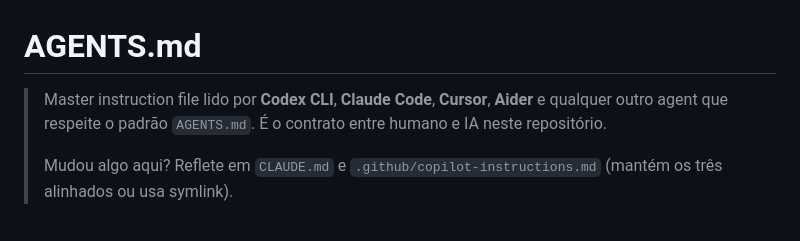
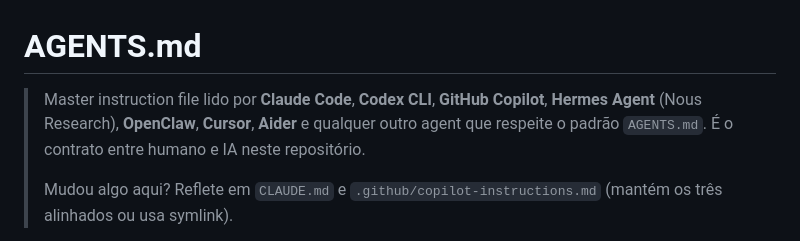
Before and after one commit to wesleysimplicio/simplicio-mapper, a Markdown page: AGENTS.md, the part around the change. Drawn GitHub-style.

```diff
--- a/AGENTS.md
+++ b/AGENTS.md
@@ -1,6 +1,6 @@
 # AGENTS.md
 
-> Master instruction file lido por **Codex CLI**, **Claude Code**, **Cursor**, **Aider** e qualquer outro agent que respeite o padrão `AGENTS.md`. É o contrato entre humano e IA neste repositório.
+> Master instruction file lido por **Claude Code**, **Codex CLI**, **GitHub Copilot**, **Hermes Agent** (Nous Research), **OpenClaw**, **Cursor**, **Aider** e qualquer outro agent que respeite o padrão `AGENTS.md`. É o contrato entre humano e IA neste repositório.
 >
 > Mudou algo aqui? Reflete em `CLAUDE.md` e `.github/copilot-instructions.md` (mantém os três alinhados ou usa symlink).
 
```
Also changed, not shown: CLAUDE.md (+1 -1 lines), INIT.md (+4 -1 lines).
